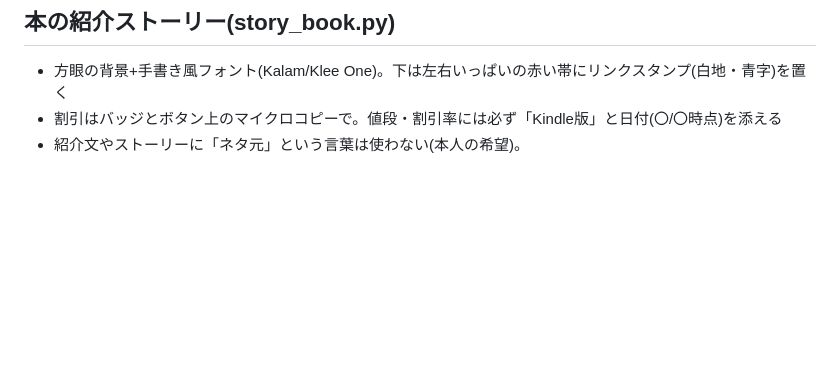
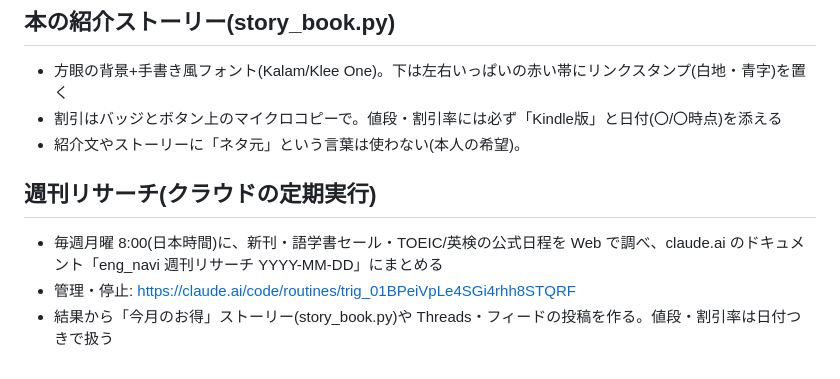
Before and after one commit to eng-navi/eng-navi.github.io, a Markdown page: CLAUDE.md, the part around the change. Drawn GitHub-style; blank space fills up the shorter version.

Commit message:
作業メモ: 週刊リサーチの定期実行について

```diff
--- a/CLAUDE.md
+++ b/CLAUDE.md
@@ -92,3 +92,8 @@ work could wait：仕事は後回しにできる
 - 方眼の背景+手書き風フォント(Kalam/Klee One)。下は左右いっぱいの赤い帯にリンクスタンプ(白地・青字)を置く
 - 割引はバッジとボタン上のマイクロコピーで。値段・割引率には必ず「Kindle版」と日付(〇/〇時点)を添える
 - 紹介文やストーリーに「ネタ元」という言葉は使わない(本人の希望)。
+
+## 週刊リサーチ(クラウドの定期実行)
+- 毎週月曜 8:00(日本時間)に、新刊・語学書セール・TOEIC/英検の公式日程を Web で調べ、claude.ai のドキュメント「eng_navi 週刊リサーチ YYYY-MM-DD」にまとめる
+- 管理・停止: https://claude.ai/code/routines/trig_01BPeiVpLe4SGi4rhh8STQRF
+- 結果から「今月のお得」ストーリー(story_book.py)や Threads・フィードの投稿を作る。値段・割引率は日付つきで扱う
```
